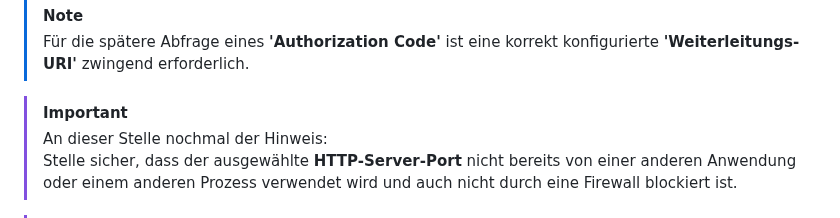
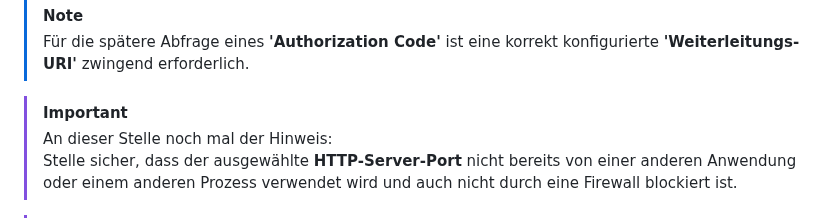
Before and after one commit to danieldriessen/ioBroker.google-home-nest, a Markdown page: docs/de/adapter_setup.md, the part around the change. GitHub-like rendering.

Commit message:
Update adapter_setup.md (German)

```diff
--- a/docs/de/adapter_setup.md
+++ b/docs/de/adapter_setup.md
@@ -258,7 +258,7 @@ Um eine **'OAuth-Client-ID'** zu erhalten, muss zunächst ein Google Cloud Proje
 > Für die spätere Abfrage eines **'Authorization Code'** ist eine korrekt konfigurierte **'Weiterleitungs-URI'** zwingend erforderlich.
 
 > [!IMPORTANT]
-> An dieser Stelle nochmal der Hinweis:<br>
+> An dieser Stelle noch mal der Hinweis:<br>
 > Stelle sicher, dass der ausgewählte **HTTP-Server-Port** nicht bereits von einer anderen Anwendung oder einem anderen Prozess verwendet wird und auch nicht durch eine Firewall blockiert ist.
 
 > [!IMPORTANT]
```
